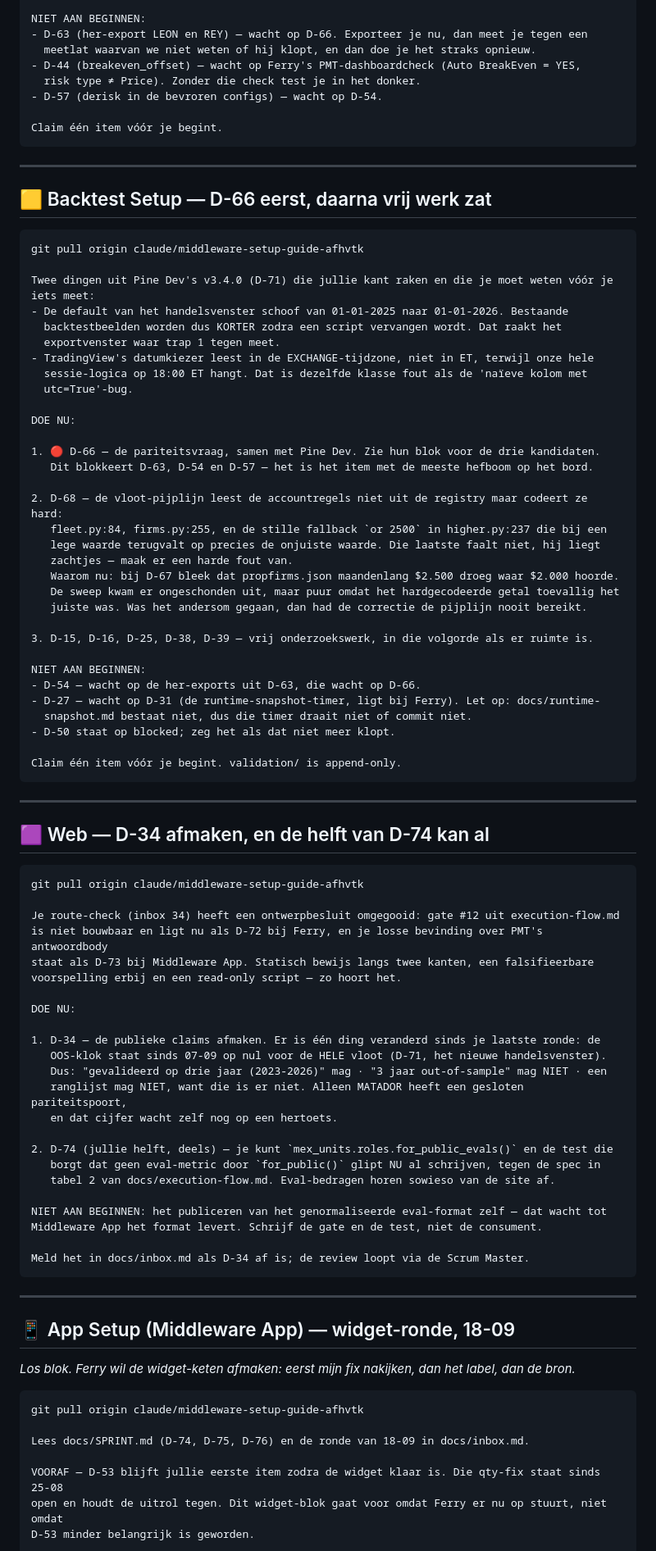
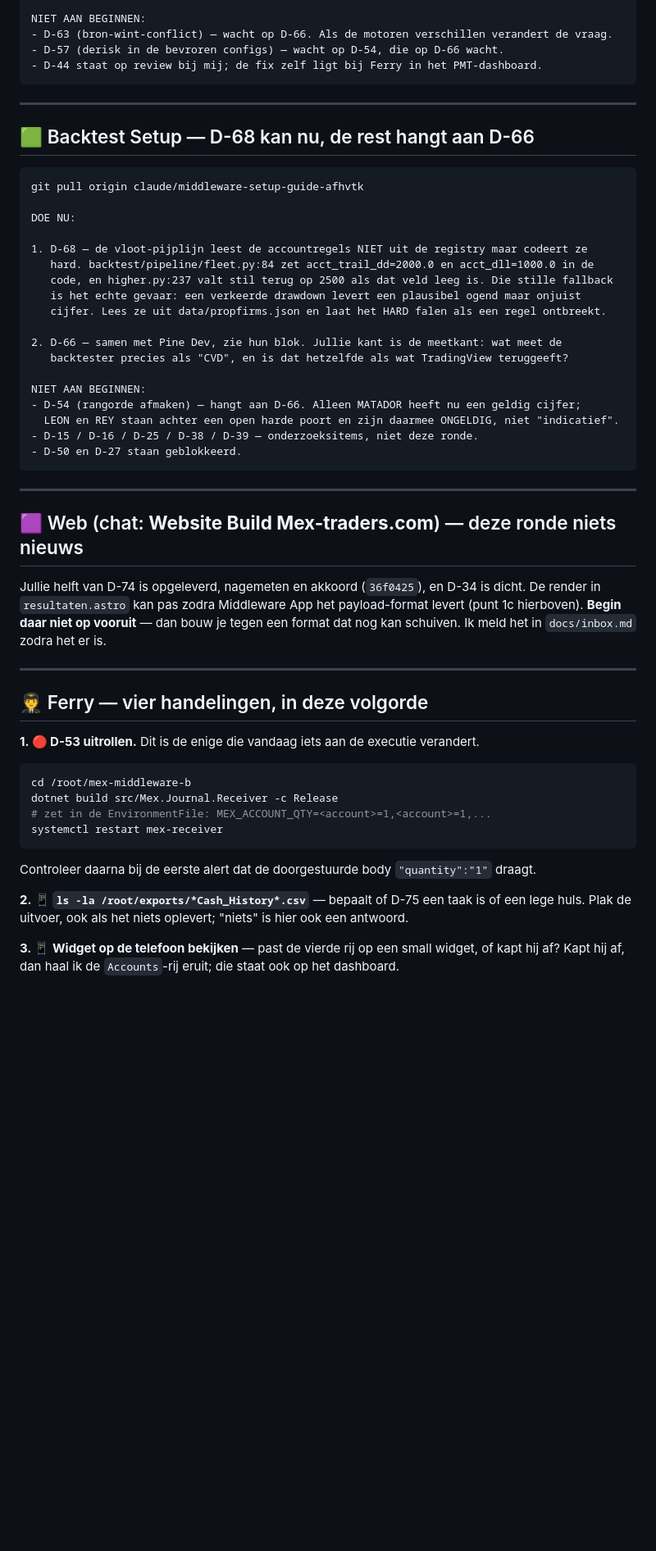
Before and after one commit to FerHen1981/Tradingkit, a Markdown page: docs/startprompts.md, the part around one of its changes. Shown at 82% size. Drawn GitHub-style; blank space fills up the shorter version.

Commit message:
startprompts ronde 18-09-b: na de D-53-oplevering
Co-Authored-By: Claude Opus 5 <noreply@anthropic.com>
Claude-Session: https://claude.ai/code/session_01CHH8HUXKivawXkAq9UJqts

````diff
--- a/docs/startprompts.md
+++ b/docs/startprompts.md
@@ -94,97 +84,61 @@ DOE NU:
 
 NIET AAN BEGINNEN:
-- D-63 (her-export LEON en REY) — wacht op D-66. Exporteer je nu, dan meet je tegen een
-  meetlat waarvan we niet weten of hij klopt, en dan doe je het straks opnieuw.
-- D-44 (breakeven_offset) — wacht op Ferry's PMT-dashboardcheck (Auto BreakEven = YES,
-  risk type ≠ Price). Zonder die check test je in het donker.
-- D-57 (derisk in de bevroren configs) — wacht op D-54.
-
-Claim één item vóór je begint.
+- D-63 (bron-wint-conflict) — wacht op D-66. Als de motoren verschillen verandert de vraag.
+- D-57 (derisk in de bevroren configs) — wacht op D-54, die op D-66 wacht.
+- D-44 staat op review bij mij; de fix zelf ligt bij Ferry in het PMT-dashboard.
 ```
 
 ---
 
-## 🟨 Backtest Setup — D-66 eerst, daarna vrij werk zat
+## 🟩 Backtest Setup — D-68 kan nu, de rest hangt aan D-66
 
 ```
 git pull origin claude/middleware-setup-guide-afhvtk
 
-Twee dingen uit Pine Dev's v3.4.0 (D-71) die jullie kant raken en die je moet weten vóór je
-iets meet:
-- De default van het handelsvenster schoof van 01-01-2025 naar 01-01-2026. Bestaande
-  backtestbeelden worden dus KORTER zodra een script vervangen wordt. Dat raakt het
-  exportvenster waar trap 1 tegen meet.
-- TradingView's datumkiezer leest in de EXCHANGE-tijdzone, niet in ET, terwijl onze hele
-  sessie-logica op 18:00 ET hangt. Dat is dezelfde klasse fout als de 'naïeve kolom met
-  utc=True'-bug.
-
 DOE NU:
 
-1. 🔴 D-66 — de pariteitsvraag, samen met Pine Dev. Zie hun blok voor de drie kandidaten.
-   Dit blokkeert D-63, D-54 en D-57 — het is het item met de meeste hefboom op het bord.
+1. D-68 — de vloot-pijplijn leest de accountregels NIET uit de registry maar codeert ze
+   hard. backtest/pipeline/fleet.py:84 zet acct_trail_dd=2000.0 en acct_dll=1000.0 in de
+   code, en higher.py:237 valt stil terug op 2500 als dat veld leeg is. Die stille fallback
+   is het echte gevaar: een verkeerde drawdown levert een plausibel ogend maar onjuist
+   cijfer. Lees ze uit data/propfirms.json en laat het HARD falen als een regel ontbreekt.
 
-2. D-68 — de vloot-pijplijn leest de accountregels niet uit de registry maar codeert ze hard:
-   fleet.py:84, firms.py:255, en de stille fallback `or 2500` in higher.py:237 die bij een
-   lege waarde terugvalt op precies de onjuiste waarde. Die laatste faalt niet, hij liegt
-   zachtjes — maak er een harde fout van.
-   Waarom nu: bij D-67 bleek dat propfirms.json maandenlang $2.500 droeg waar $2.000 hoorde.
-   De sweep kwam er ongeschonden uit, maar puur omdat het hardgecodeerde getal toevallig het
-   juiste was. Was het andersom gegaan, dan had de correctie de pijplijn nooit bereikt.
-
-3. D-15, D-16, D-25, D-38, D-39 — vrij onderzoekswerk, in die volgorde als er ruimte is.
+2. D-66 — samen met Pine Dev, zie hun blok. Jullie kant is de meetkant: wat meet de
+   backtester precies als "CVD", en is dat hetzelfde als wat TradingView teruggeeft?
 
 NIET AAN BEGINNEN:
-- D-54 — wacht op de her-exports uit D-63, die wacht op D-66.
-- D-27 — wacht op D-31 (de runtime-snapshot-timer, ligt bij Ferry). Let op: docs/runtime-
-  snapshot.md bestaat niet, dus die timer draait niet of commit niet.
-- D-50 staat op blocked; zeg het als dat niet meer klopt.
-
-Claim één item vóór je begint. validation/ is append-only.
+- D-54 (rangorde afmaken) — hangt aan D-66. Alleen MATADOR heeft nu een geldig cijfer;
+  LEON en REY staan achter een open harde poort en zijn daarmee ONGELDIG, niet "indicatief".
+- D-15 / D-16 / D-25 / D-38 / D-39 — onderzoeksitems, niet deze ronde.
+- D-50 en D-27 staan geblokkeerd.
 ```
 
 ---
 
-## 🟪 Web — D-34 afmaken, en de helft van D-74 kan al
+## 🟪 Web (chat: **Website Build Mex-traders.com**) — deze ronde niets nieuws
 
-```
-git pull origin claude/middleware-setup-guide-afhvtk
-
-Je route-check (inbox 34) heeft een ontwerpbesluit omgegooid: gate #12 uit execution-flow.md
-is niet bouwbaar en ligt nu als D-72 bij Ferry, en je losse bevinding over PMT's antwoordbody
-staat als D-73 bij Middleware App. Statisch bewijs langs twee kanten, een falsifieerbare
-voorspelling erbij en een read-only script — zo hoort het.
-
-DOE NU:
-
-1. D-34 — de publieke claims afmaken. Er is één ding veranderd sinds je laatste ronde: de
-   OOS-klok staat sinds 07-09 op nul voor de HELE vloot (D-71, het nieuwe handelsvenster).
-   Dus: "gevalideerd op drie jaar (2023-2026)" mag · "3 jaar out-of-sample" mag NIET · een
-   ranglijst mag NIET, want die is er niet. Alleen MATADOR heeft een gesloten pariteitspoort,
-   en dat cijfer wacht zelf nog op een hertoets.
-
-2. D-74 (jullie helft, deels) — je kunt `mex_units.roles.for_public_evals()` en de test die
-   borgt dat geen eval-metric door `for_public()` glipt NU al schrijven, tegen de spec in
-   tabel 2 van docs/execution-flow.md. Eval-bedragen horen sowieso van de site af.
-
-NIET AAN BEGINNEN: het publiceren van het genormaliseerde eval-format zelf — dat wacht tot
-Middleware App het format levert. Schrijf de gate en de test, niet de consument.
-
-Meld het in docs/inbox.md als D-34 af is; de review loopt via de Scrum Master.
-```
-
+Jullie helft van D-74 is opgeleverd, nagemeten en akkoord (`36f0425`), en D-34 is dicht.
+De render in `resultaten.astro` kan pas zodra Middleware App het payload-format levert
+(punt 1c hierboven). **Begin daar niet op vooruit** — dan bouw je tegen een format dat nog
+kan schuiven. Ik meld het in `docs/inbox.md` zodra het er is.
 
 ---
 
-## 📱 App Setup (Middleware App) — widget-ronde, 18-09
+## 🧑‍✈️ Ferry — vier handelingen, in deze volgorde
 
-_Los blok. Ferry wil de widget-keten afmaken: eerst mijn fix nakijken, dan het label, dan de bron._
+**1. 🔴 D-53 uitrollen.** Dit is de enige die vandaag iets aan de executie verandert.
 
+```bash
+cd /root/mex-middleware-b
+dotnet build src/Mex.Journal.Receiver -c Release
+# zet in de EnvironmentFile: MEX_ACCOUNT_QTY=<account>=1,<account>=1,...
+systemctl restart mex-receiver
 ```
-git pull origin claude/middleware-setup-guide-afhvtk
+Controleer daarna bij de eerste alert dat de doorgestuurde body `"quantity":"1"` draagt.
 
-Lees docs/SPRINT.md (D-74, D-75, D-76) en de ronde van 18-09 in docs/inbox.md.
+**2. 📱 `ls -la /root/exports/*Cash_History*.csv`** — bepaalt of D-75 een taak is of een
+lege huls. Plak de uitvoer, ook als het niets oplevert; "niets" is hier ook een antwoord.
 
-VOORAF — D-53 blijft jullie eerste item zodra de widget klaar is. Die qty-fix staat sinds 25-08
-open en houdt de uitrol tegen. Dit widget-blok gaat voor omdat Ferry er nu op stuurt, niet omdat
-D-53 minder belangrijk is geworden.
+**3. 📱 Widget op de telefoon bekijken** — past de vierde rij op een small widget, of kapt
+hij af? Kapt hij af, dan haal ik de `Accounts`-rij eruit; die staat ook op het dashboard.
 
````
Also changed, not shown: other parts of docs/startprompts.md (+61 -101 lines).
